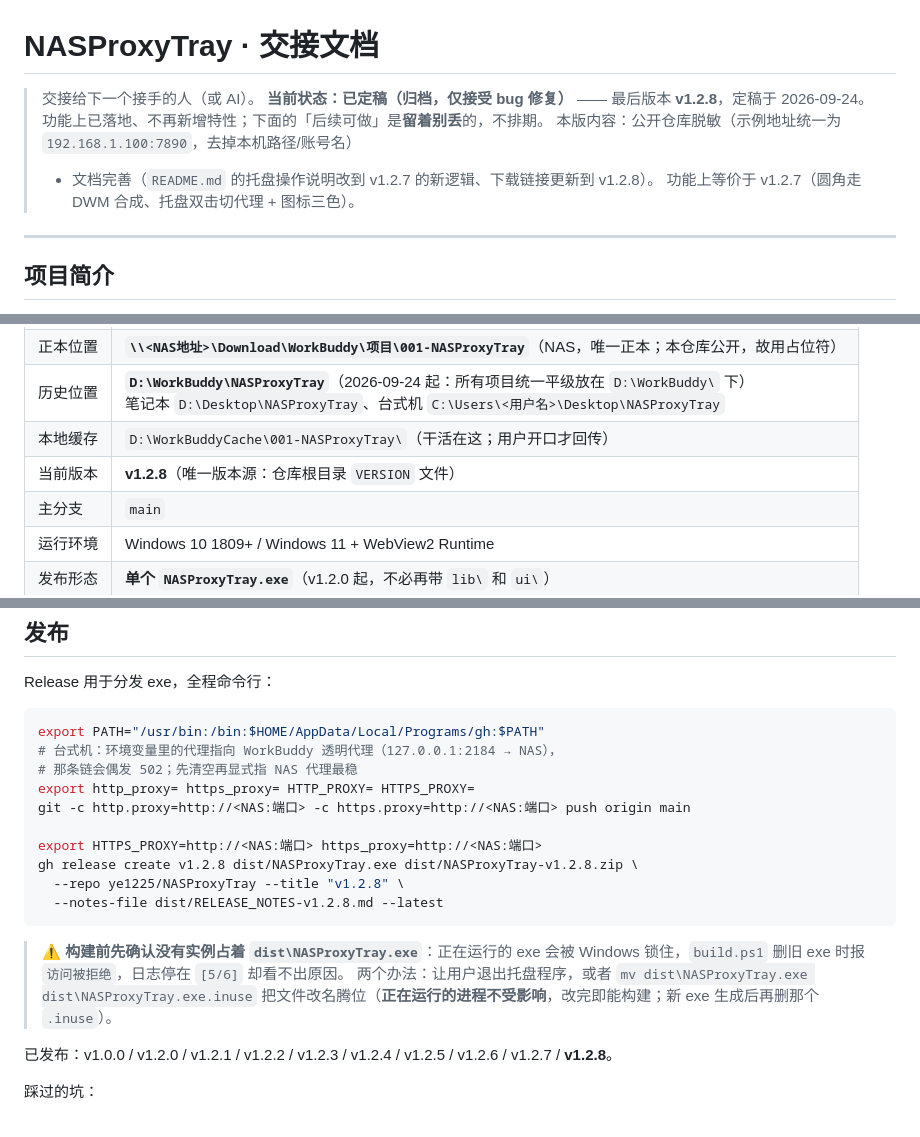
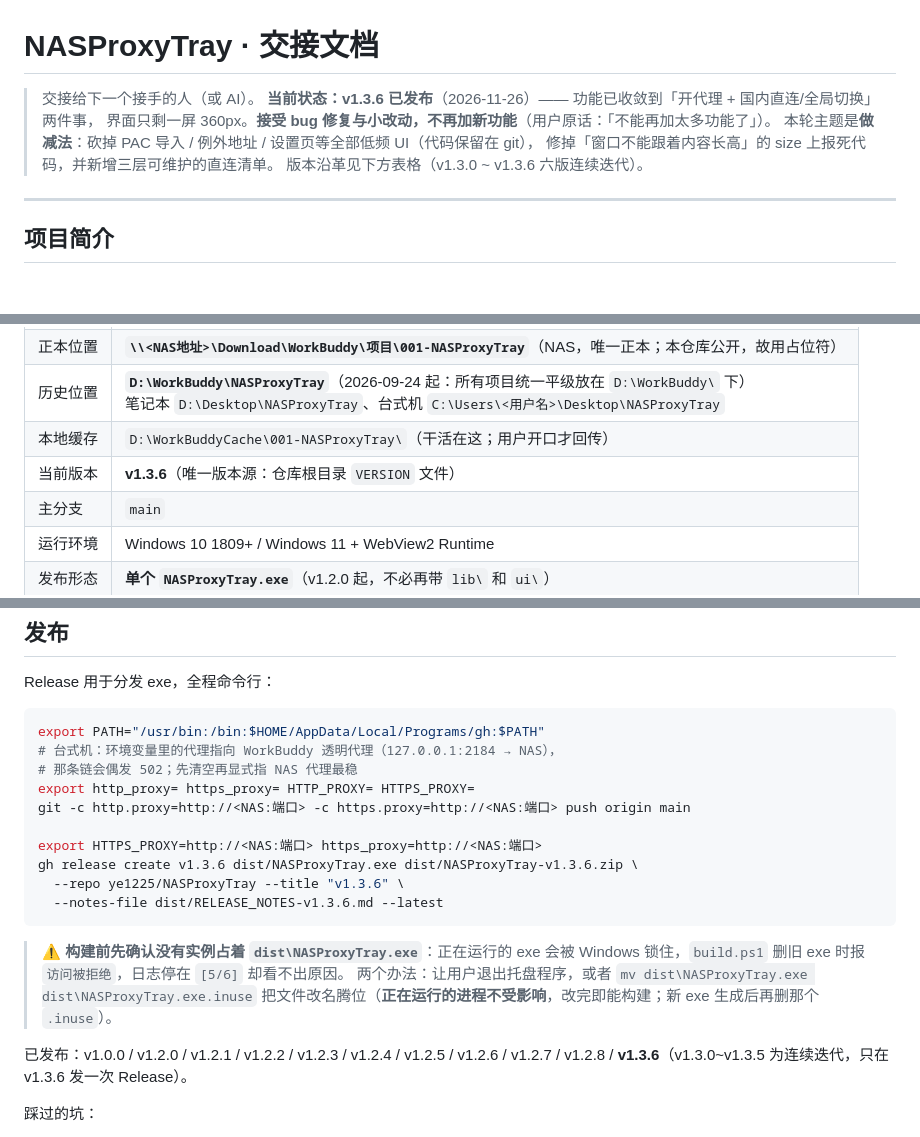
Before and after one commit to ye1225/NASProxyTray, a Markdown page: HANDOFF.md, 3 parts joined by grey strips. Drawn GitHub-style; blank space fills up the shorter version.

````diff
--- a/HANDOFF.md
+++ b/HANDOFF.md
@@ -1,11 +1,11 @@
 # NASProxyTray · 交接文档
 
 > 交接给下一个接手的人（或 AI）。
-> **当前状态：已定稿（归档，仅接受 bug 修复）** —— 最后版本 **v1.2.8**，定稿于 2026-09-24。
-> 功能上已落地、不再新增特性；下面的「后续可做」是**留着别丢**的，不排期。
-> 本版内容：公开仓库脱敏（示例地址统一为 `192.168.1.100:7890`，去掉本机路径/账号名）
-> + 文档完善（`README.md` 的托盘操作说明改到 v1.2.7 的新逻辑、下载链接更新到 v1.2.8）。
-> 功能上等价于 v1.2.7（圆角走 DWM 合成、托盘双击切代理 + 图标三色）。
+> **当前状态：v1.3.6 已发布**（2026-11-26）—— 功能已收敛到「开代理 + 国内直连/全局切换」两件事，
+> 界面只剩一屏 360px。**接受 bug 修复与小改动，不再加新功能**（用户原话：「不能再加太多功能了」）。
+> 本轮主题是**做减法**：砍掉 PAC 导入 / 例外地址 / 设置页等全部低频 UI（代码保留在 git），
+> 修掉「窗口不能跟着内容长高」的 size 上报死代码，并新增三层可维护的直连清单。
+> 版本沿革见下方表格（v1.3.0 ~ v1.3.6 六版连续迭代）。
 
 ---
 
@@ -20,7 +20,7 @@ Windows 托盘工具，一键切换系统代理指向 NAS，支持全局代理
 | 正本位置 | **`\\<NAS地址>\Download\WorkBuddy\项目\001-NASProxyTray`**（NAS，唯一正本；本仓库公开，故用占位符） |
 | 历史位置 | **`D:\WorkBuddy\NASProxyTray`**（2026-09-24 起：所有项目统一平级放在 `D:\WorkBuddy\` 下）<br>笔记本 `D:\Desktop\NASProxyTray`、台式机 `C:\Users\<用户名>\Desktop\NASProxyTray` |
 | 本地缓存 | `D:\WorkBuddyCache\001-NASProxyTray\`（干活在这；用户开口才回传） |
-| 当前版本 | **v1.2.8**（唯一版本源：仓库根目录 `VERSION` 文件） |
+| 当前版本 | **v1.3.6**（唯一版本源：仓库根目录 `VERSION` 文件） |
 | 主分支 | `main` |
 | 运行环境 | Windows 10 1809+ / Windows 11 + WebView2 Runtime |
 | 发布形态 | **单个 `NASProxyTray.exe`**（v1.2.0 起，不必再带 `lib\` 和 `ui\`） |
@@ -689,9 +689,9 @@ export http_proxy= https_proxy= HTTP_PROXY= HTTPS_PROXY=
 git -c http.proxy=http://<NAS:端口> -c https.proxy=http://<NAS:端口> push origin main
 
 export HTTPS_PROXY=http://<NAS:端口> https_proxy=http://<NAS:端口>
-gh release create v1.2.8 dist/NASProxyTray.exe dist/NASProxyTray-v1.2.8.zip \
-  --repo ye1225/NASProxyTray --title "v1.2.8" \
-  --notes-file dist/RELEASE_NOTES-v1.2.8.md --latest
+gh release create v1.3.6 dist/NASProxyTray.exe dist/NASProxyTray-v1.3.6.zip \
+  --repo ye1225/NASProxyTray --title "v1.3.6" \
+  --notes-file dist/RELEASE_NOTES-v1.3.6.md --latest
 ```
 
 > ⚠️ **构建前先确认没有实例占着 `dist\NASProxyTray.exe`**：正在运行的 exe 会被
@@ -699,7 +699,8 @@ gh release create v1.2.8 dist/NASProxyTray.exe dist/NASProxyTray-v1.2.8.zip \
 > 两个办法：让用户退出托盘程序，或者 `mv dist\NASProxyTray.exe dist\NASProxyTray.exe.inuse`
 > 把文件改名腾位（**正在运行的进程不受影响**，改完即能构建；新 exe 生成后再删那个 `.inuse`）。
 
-已发布：v1.0.0 / v1.2.0 / v1.2.1 / v1.2.2 / v1.2.3 / v1.2.4 / v1.2.5 / v1.2.6 / v1.2.7 / **v1.2.8**。
+已发布：v1.0.0 / v1.2.0 / v1.2.1 / v1.2.2 / v1.2.3 / v1.2.4 / v1.2.5 / v1.2.6 / v1.2.7 / v1.2.8 /
+**v1.3.6**（v1.3.0~v1.3.5 为连续迭代，只在 v1.3.6 发一次 Release）。
 
 踩过的坑：
 
````
Also changed, not shown: README.md (+15 -11 lines), docs/ui-v1.3-light.png (added).
